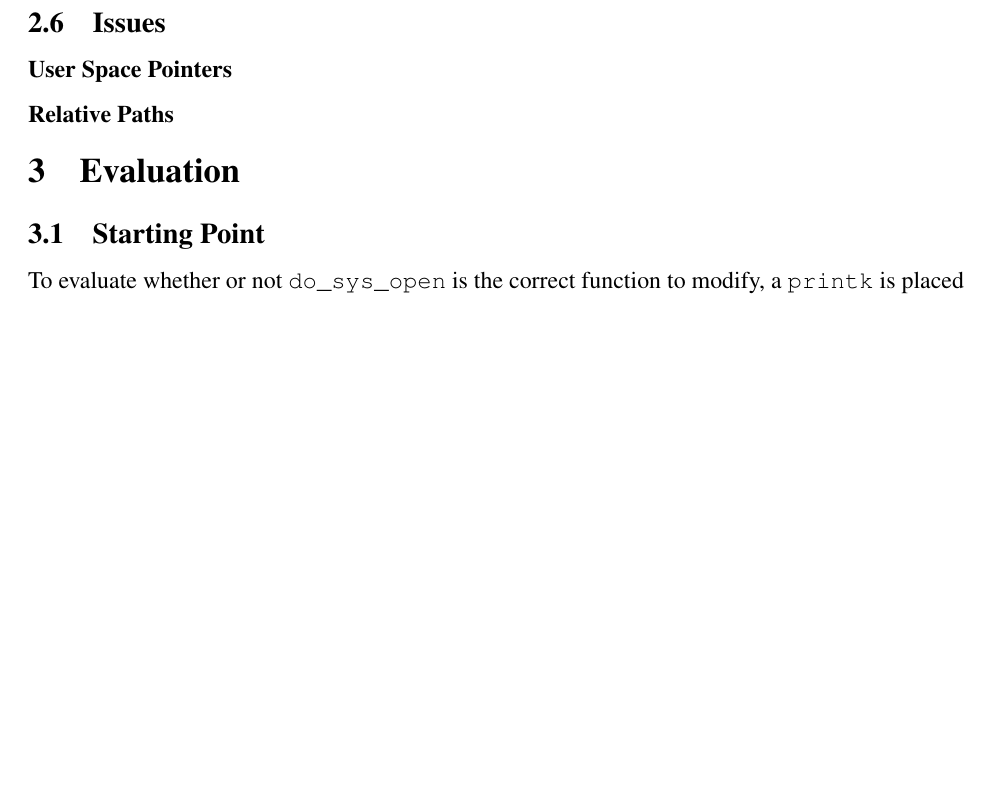
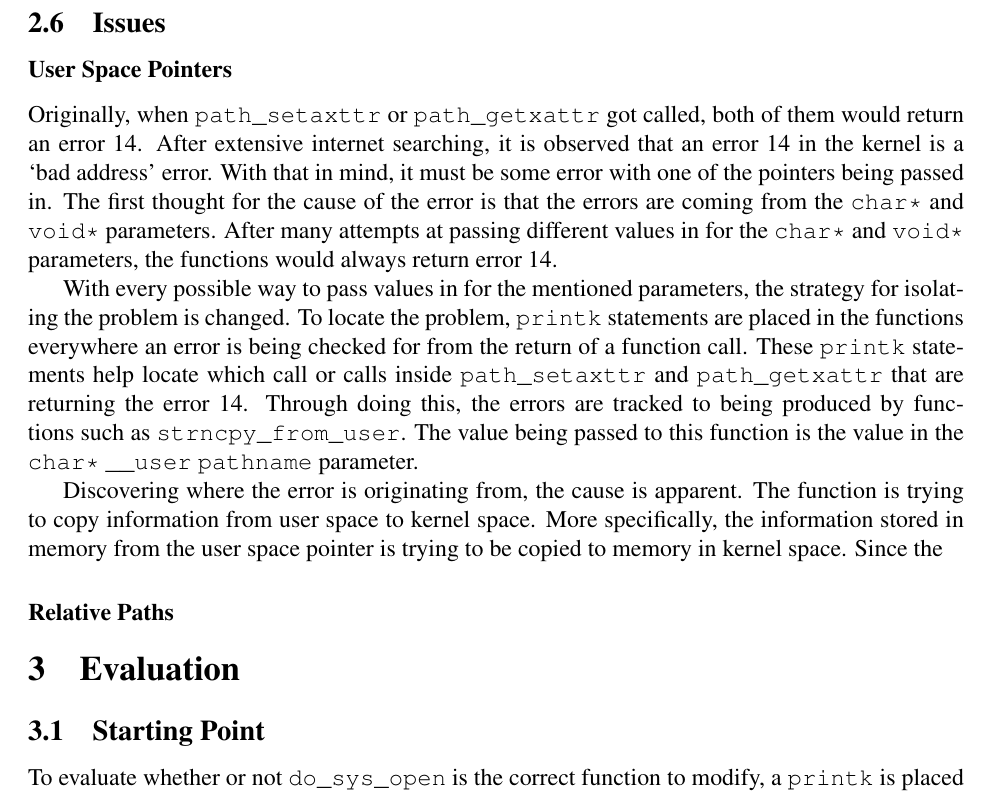
Before and after one commit to CaptOkie/captain-james-kernel, a LaTeX document (docs/main.tex, which reads docs/implementation.tex): part of page 6 of 15, cut so that both start at the same text, the shorter picture padded with empty space. Compiled offline with pdfLaTeX.

Commit message:
almost done 'User Space Pointers'

```diff
--- a/docs/implementation.tex
+++ b/docs/implementation.tex
@@ -48,5 +48,9 @@ Before allowing the opening to proceed, however, SF checks if the file is alread
 
 \subsection{Issues}
 \subsubsection*{User Space Pointers}
+Originally, when \texttt{path\_setaxttr} or \texttt{path\_getxattr} got called, both of them would return an error 14. After extensive internet searching, it is observed that an error 14 in the kernel is a `bad address' error. With that in mind, it must be some error with one of the pointers being passed in. The first thought for the cause of the error is that the errors are coming from the \texttt{char*} and \texttt{void*} parameters. After many attempts at passing different values in for the \texttt{char*} and \texttt{void*} parameters, the functions would always return error 14.
 
+With every possible way to pass values in for the mentioned parameters, the strategy for isolating the problem is changed. To locate the problem, \texttt{printk} statements are placed in the functions everywhere an error is being checked for from the return of a function call. These \texttt{printk} statements help locate which call or calls inside \texttt{path\_setaxttr} and \texttt{path\_getxattr} that are returning the error 14. Through doing this, the errors are tracked to being produced by functions such as \texttt{strncpy\_from\_user}. The value being passed to this function is the value in the \texttt{char*} \texttt{\_\_user} \texttt{pathname} parameter.
+
+Discovering where the error is originating from, the cause is apparent. The function is trying to copy information from user space to kernel space. More specifically, the information stored in memory from the user space pointer is trying to be copied to memory in kernel space. Since the
 \subsubsection*{Relative Paths}
```
